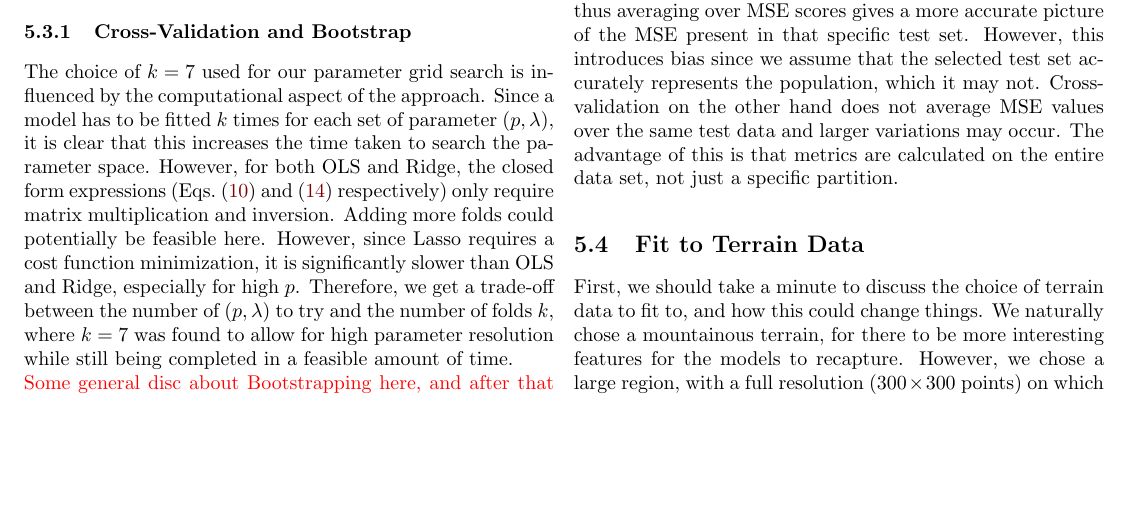
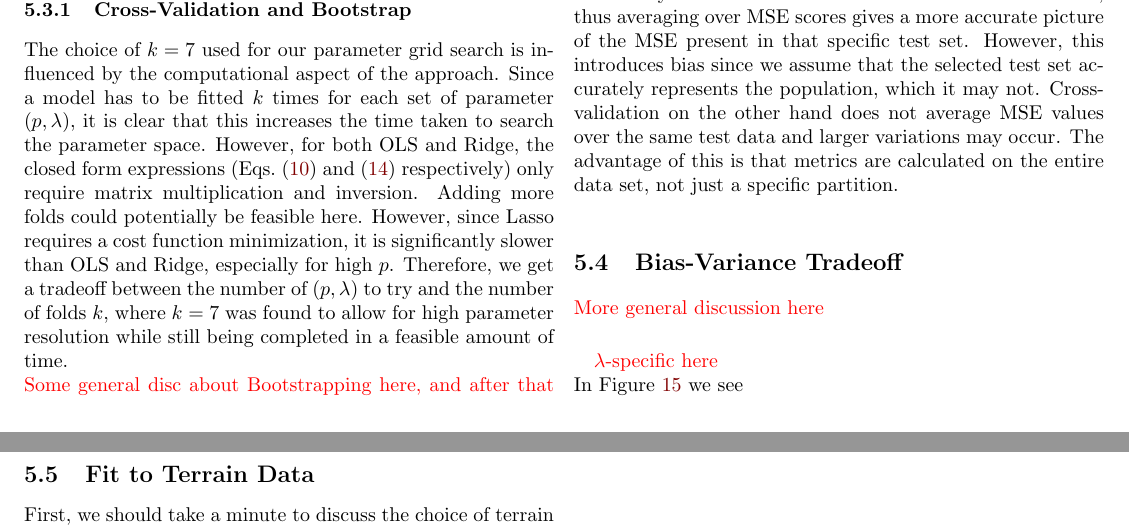
Before and after one commit to hkve/FYS-STK4155, a LaTeX paper (Project1/tex/main.tex): part of page 11 of 16 before the commit and two parts of pages 11 and 12 of 16 after it, the two joined at a grey line, cut so that both start at the same text, the shorter picture padded with empty space. Compiled offline with pdfLaTeX.

Commit message:
More language

```diff
--- a/Project1/tex/main.tex
+++ b/Project1/tex/main.tex
@@ -616,11 +616,17 @@
         The value of resampling rather comes from creating a way to emphasise different parts of the original dataset when fitting our model, and consequently comparing what this does to the predictions of the model. For instance, an overfitted model might contort to accommodate a statistical outlier in the original dataset, and thereby make a poor prediction on new data. However, when resampling, many of the new datasets sampled to make new fits from our model will not include this statistical outlier, and should make predictions not influenced too heavily by this. There should then be a medium where the particular `oddities' in the original dataset can be smoothed over, and the bias of the original dataset is not brought out to the front.
 
         \subsubsection{Cross-Validation and Bootstrap}
-            The choice of $k=7$ used for our parameter grid search is influenced by the computational aspect of the approach. Since a model has to be fitted $k$ times for each set of parameter $(p,\lambda)$, it is clear that this increases the time taken to search the parameter space. However, for both OLS and Ridge, the closed form expressions (Eqs.~\eqref{theo:eq:OLS_coefs} and~\eqref{theo:eq:Ridge_coefs} respectively) only require matrix multiplication and inversion. Adding more folds could potentially be feasible here. However, since Lasso requires a cost function minimization, it is significantly slower than OLS and Ridge, especially for high $p$. Therefore, we get a trade-off between the number of $(p,\lambda)$ to try and the number of folds $k$, where $k=7$ was found to allow for high parameter resolution while still being completed in a feasible amount of time.
+            The choice of $k=7$ used for our parameter grid search is influenced by the computational aspect of the approach. Since a model has to be fitted $k$ times for each set of parameter $(p,\lambda)$, it is clear that this increases the time taken to search the parameter space. However, for both OLS and Ridge, the closed form expressions (Eqs.~\eqref{theo:eq:OLS_coefs} and~\eqref{theo:eq:Ridge_coefs} respectively) only require matrix multiplication and inversion. Adding more folds could potentially be feasible here. However, since Lasso requires a cost function minimization, it is significantly slower than OLS and Ridge, especially for high $p$. Therefore, we get a tradeoff between the number of $(p,\lambda)$ to try and the number of folds $k$, where $k=7$ was found to allow for high parameter resolution while still being completed in a feasible amount of time.
             \newline
             \comment{Some general disc about Bootstrapping here, and after that some comparison?}
             \newline
             The Bootstrap holds the test set constant during calculation of metrics. This is in contrast to cross-validation where the test set is different (with no overlapping points) for each fitted model. Holding the test set constant might be beneficial since every model calculates metrics based on the same data, thus averaging over MSE scores gives a more accurate picture of the MSE present in that specific test set. However, this introduces bias since we assume that the selected test set accurately represents the population, which it may not. Cross-validation on the other hand does not average MSE values over the same test data and larger variations may occur. The advantage of this is that metrics are calculated on the entire data set, not just a specific partition.
+
+    \subsection{Bias-Variance Tradeoff}
+        \comment{More general discussion here}\\
+
+        \comment{$\lambda$-specific here}\\
+        In Figure~\ref{res:fig:bs_bias_var_lmbdas_Ridge_Lasso} we see
 
     \subsection{Fit to Terrain Data}
         First, we should take a minute to discuss the choice of terrain data to fit to, and how this could change things. We naturally chose a mountainous terrain, for there to be more interesting features for the models to recapture. However, we chose a large region, with a full resolution ($300\times 300$ points) on which we could not hope to do our full analysis, using of all the models and resampling adequately. We could either choose a smaller sub-area or sample more sparsely from the region. We chose the latter, as this would more closely resemble noisy data or a situation where we might not have all the data we would want for our regression. This highlights the power of regression methods to sift through data and find the most salient features. This is seen in Figure~\ref{res:fig:Nica_terrain}, where our fitted model recreates a smoothed version of the jagged mountains where the difference from the low valley to the high peak is obvious, but without the sharpness and details of the original data.
```
Also changed, not shown: Project1/tex/main.tex (10 more changed lines). Lines whose indentation alone changed are shown as unchanged.
